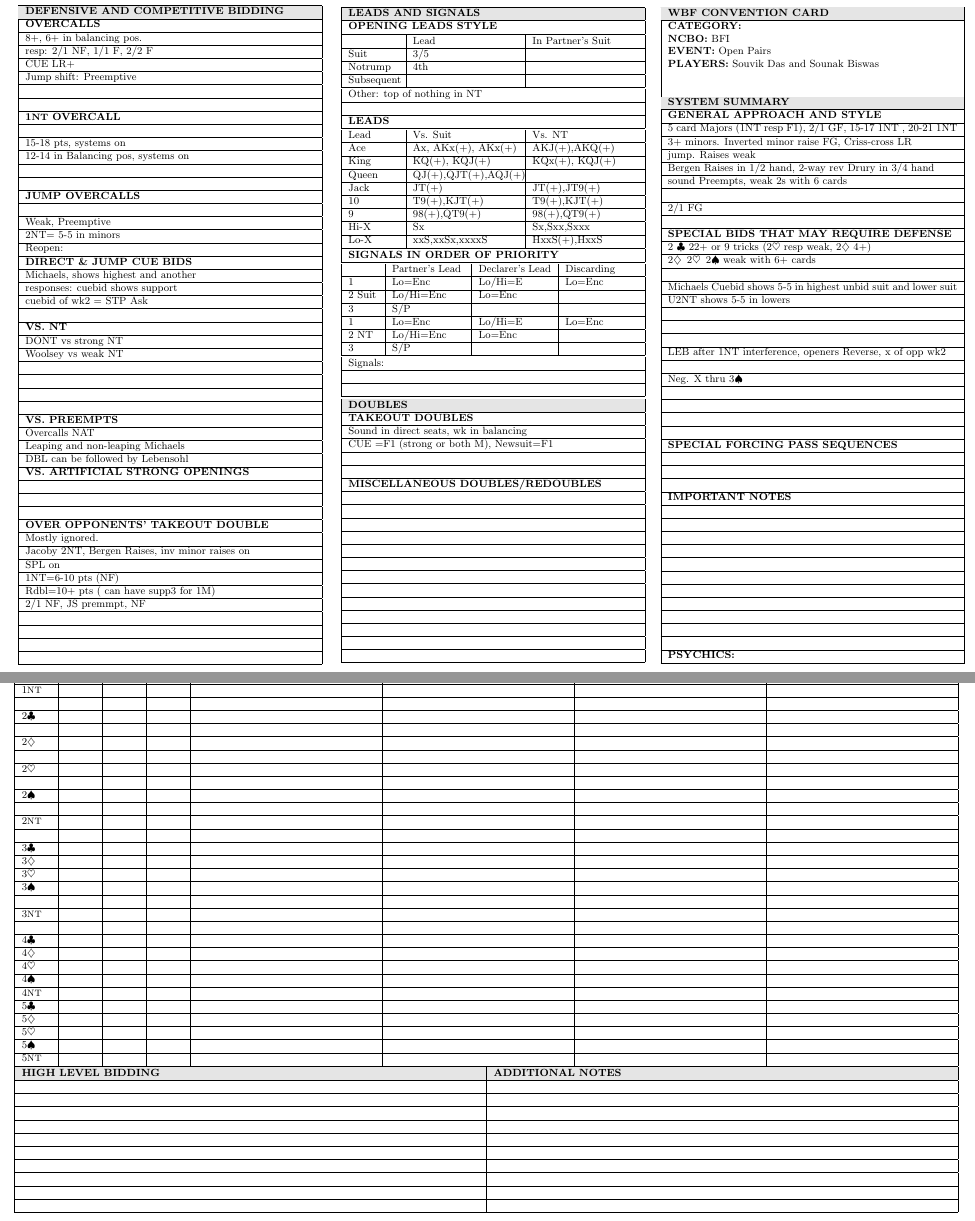
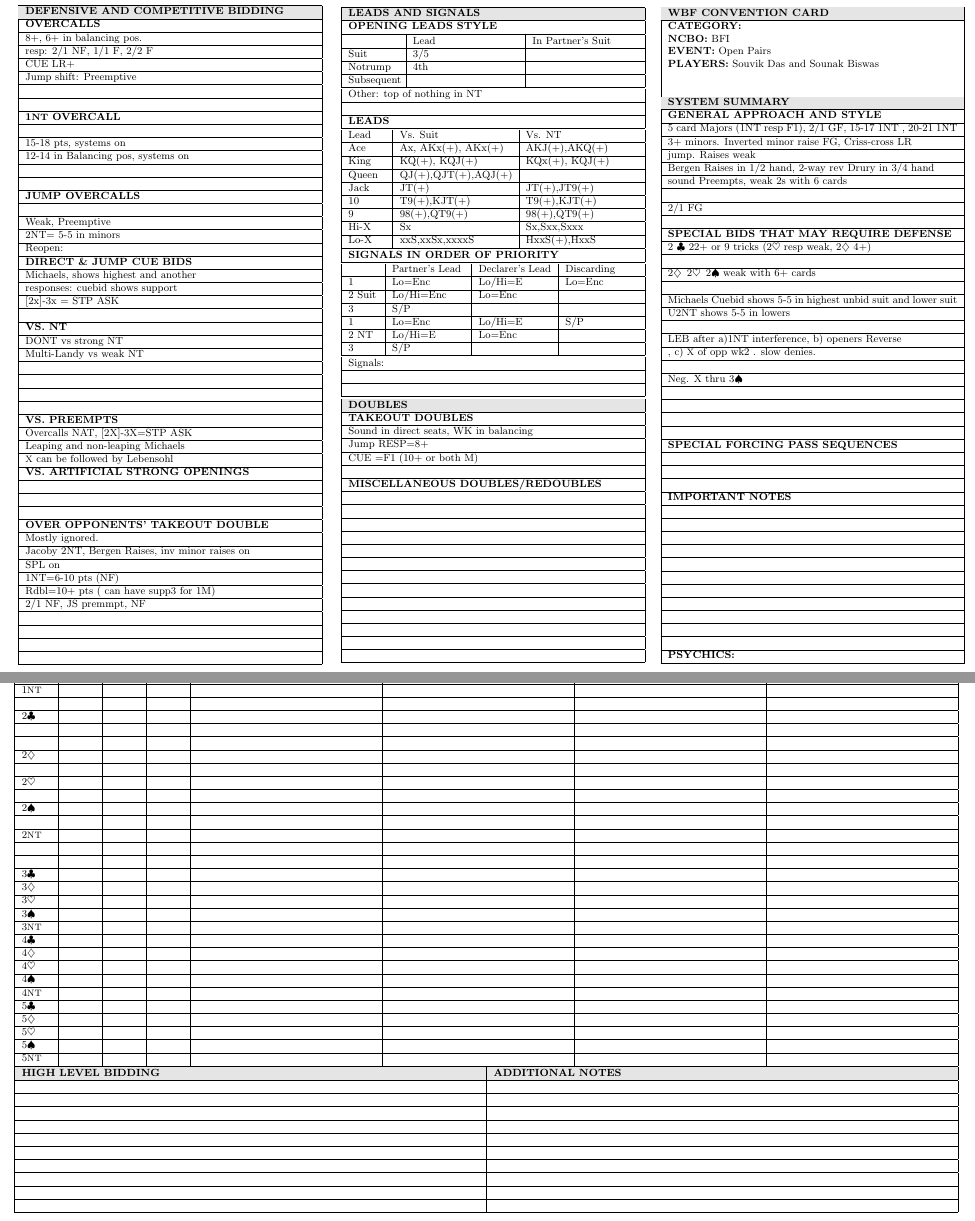
Before and after one commit to Souvik-0612/Bridge, a LaTeX document (cc.tex): two parts of pages 1 and 2 of 2, joined at a grey line, cut so that both start at the same text. Compiled offline with pdfLaTeX.

Commit message:
cc edited

```diff
--- a/cc.tex
+++ b/cc.tex
@@ -56,24 +56,24 @@
 		\\ \hline
                 responses: cuebid shows support
 		\\ \hline
-                cuebid of wk2 = STP Ask
+                [2x]-3x = STP ASK
 		\\ \hline
 		\\ \hline
 		\textbf{VS. NT} \\ \hline
                 DONT vs strong NT
 		\\ \hline
-                Woolsey vs weak NT
+                Multi-Landy vs weak NT
 		\\ \hline
 		\\ \hline
 		\\ \hline
 		\\ \hline
 		\\ \hline
 		\textbf{VS. PREEMPTS} \\ \hline
-                Overcalls NAT
+                Overcalls NAT, [2X]-3X=STP ASK
 		\\ \hline
                 Leaping and non-leaping Michaels
 		\\ \hline
-                DBL can be followed by Lebensohl
+                \X\ can be followed by Lebensohl
 		\\ \hline
 		\textbf{VS. ARTIFICIAL STRONG OPENINGS} \\ \hline
 		\\ \hline
@@ -120,29 +120,32 @@
 		\\ \hline
 		\textbf{LEADS} \\ \hline
 	\end{tabular}
-	\begin{tabular}{| p{15.25mm} | p{32mm} | p{32mm} |}
-		Lead & Vs. Suit & Vs. NT \\ \hline
-                Ace &Ax, AKx(+), AKx(+) & AKJ(+),AKQ(+) \\ \hline
-                King &KQ(+), KQJ(+) &KQx(+), KQJ(+) \\ \hline
-                Queen &QJ(+),QJT(+),AQJ(+)  & \\ \hline
-                Jack &JT(+) & JT(+),JT9(+) \\ \hline
-                10 &T9(+),KJT(+) & T9(+),KJT(+) \\ \hline
-                9 &98(+),QT9(+) & 98(+),QT9(+) \\ \hline
-                Hi-X & Sx &Sx,Sxx,Sxxx \\ \hline
-                Lo-X &xxS,xxSx,xxxxS & HxxS(+),HxxS\\ \hline
+	\begin{tabular}{| p{11.25mm} | p{34mm} | p{34mm} |}
+                %Honor leads
+		Lead   & Vs. Suit            & Vs. NT \\ \hline
+                Ace    &Ax, AKx(+), AKx(+)   & AKJ(+),AKQ(+) \\ \hline
+                King   &KQ(+), KQJ(+)        &KQx(+), KQJ(+) \\ \hline
+                Queen  &QJ(+),QJT(+),AQJ(+)  & \\ \hline
+                Jack   &JT(+)                & JT(+),JT9(+) \\ \hline
+                10     &T9(+),KJT(+)         & T9(+),KJT(+) \\ \hline
+                9      &98(+),QT9(+)         & 98(+),QT9(+) \\ \hline
+
+                %small card leads
+                Hi-X   & Sx                  &Sx,Sxx,Sxxx \\ \hline
+                Lo-X   &xxS,xxSx,xxxxS       & HxxS(+),HxxS\\ \hline
 	\end{tabular}
 	\begin{tabular}{| p{88mm} |}
 
 		\textbf{SIGNALS IN ORDER OF PRIORITY} \\ \hline
 	\end{tabular}
 	\begin{tabular}{| p{8.9mm} | p{22mm} | p{22mm} | p{22mm} |}
-		& Partner's Lead & Declarer's Lead & Discarding \\ \hline
-		1 &Lo=Enc & Lo/Hi=E & Lo=Enc \\ \hline
-		2 Suit &Lo/Hi=Enc & Lo=Enc & \\ \hline
-		3 &S/P & & \\ \hline
-		1 &Lo=Enc & Lo/Hi=E & Lo=Enc \\ \hline
-		2 NT &Lo/Hi=Enc & Lo=Enc & \\ \hline
-		3 &S/P & & \\ \hline
+		       & Partner's Lead & Declarer's Lead & Discarding \\ \hline
+		1      &Lo=Enc          & Lo/Hi=E         & Lo=Enc \\ \hline
+		2 Suit &Lo/Hi=Enc       & Lo=Enc          & \\ \hline
+		3      &S/P             &                 & \\ \hline
+		1      &Lo=Enc          & Lo/Hi=E         & S/P \\ \hline
+		2 NT   &Lo/Hi=E         & Lo=Enc          & \\ \hline
+		3      &S/P             &                 & \\ \hline
 	\end{tabular}
 	\begin{tabular}{| p{88mm} |}
 		Signals: \\ \hline
@@ -150,10 +153,11 @@
 		\\ \hline \hline
 		\cellcolor[gray]{0.9} \textbf{DOUBLES} \\ \hline
 		\textbf{TAKEOUT DOUBLES} \\ \hline
-                Sound in direct seats, wk in balancing
+                Sound in direct seats, WK in balancing
 		\\ \hline
-                CUE =F1 (strong or both M), Newsuit=F1
+                Jump RESP=8+
 		\\ \hline
+                CUE =F1 (10+ or both M)
 		\\ \hline
 		\\ \hline
 		\textbf{MISCELLANEOUS DOUBLES/REDOUBLES} \\ \hline
@@ -205,6 +209,7 @@
 		\textbf{SPECIAL BIDS THAT MAY REQUIRE DEFENSE} \\ \hline
                 2 \C\ 22+ or 9 tricks (2\H\ resp weak, 2\D\ 4+)
 		\\ \hline
+		\\ \hline
                 2\D\, 2\H\, 2\S\ weak with 6+ cards
 		\\ \hline
 		\\ \hline
@@ -213,9 +218,8 @@
                 U2NT shows 5-5 in lowers
 		\\ \hline
 		\\ \hline
-		\\ \hline
-		\\ \hline
-                LEB after 1NT interference, openers Reverse, x of opp wk2
+                LEB after a)1NT interference, b) openers Reverse
+		\\ \hline, c) \X\ of opp wk2 . slow denies.
 		\\ \hline
 		\\ \hline
                 Neg. X thru 3\S\
@@ -260,6 +264,7 @@
 	& & & & & & & \\ \hline
 	2\C & & & & & & & \\ \hline
 	& & & & & & & \\ \hline
+	& & & & & & & \\ \hline
 	2\D & & & & & & & \\ \hline
 	& & & & & & & \\ \hline
 	2\H & & & & & & & \\ \hline
@@ -268,13 +273,12 @@
 	& & & & & & & \\ \hline
 	2\N & & & & & & & \\ \hline
 	& & & & & & & \\ \hline
+	& & & & & & & \\ \hline
 	3\C & & & & & & & \\ \hline
 	3\D & & & & & & & \\ \hline
 	3\H & & & & & & & \\ \hline
 	3\S & & & & & & & \\ \hline
-	& & & & & & & \\ \hline
 	3\N & & & & & & & \\ \hline
-	& & & & & & & \\ \hline
 	4\C & & & & & & & \\ \hline
 	4\D & & & & & & & \\ \hline
 	4\H & & & & & & & \\ \hline
```
Also changed, not shown: cc.pdf.
